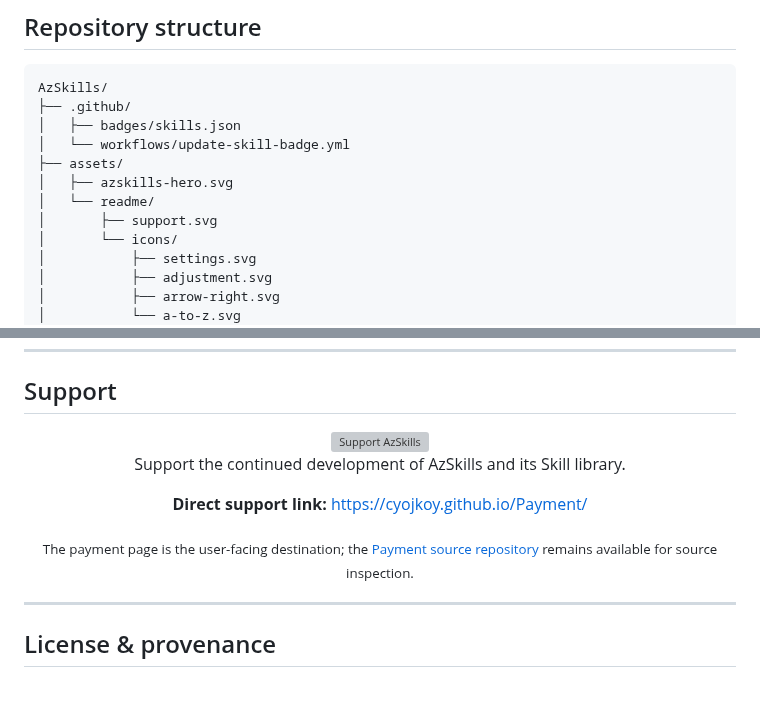
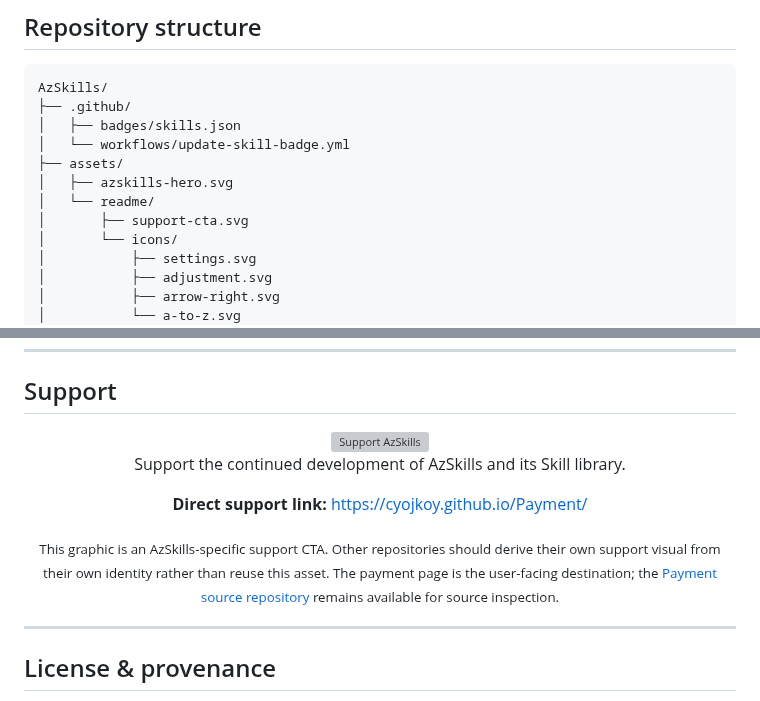
Before and after one commit to CYoJkoY/AzSkills, a Markdown page: README.md, 2 parts joined by grey strips. GitHub-like rendering; grey boxes are pictures that could not be loaded.

Commit message:
docs(readme): document project-specific support CTA usage

```diff
--- a/README.md
+++ b/README.md
@@ -305,7 +305,7 @@ AzSkills/
 ├── assets/
 │   ├── azskills-hero.svg
 │   └── readme/
-│       ├── support.svg
+│       ├── support-cta.svg
 │       └── icons/
 │           ├── settings.svg
 │           ├── adjustment.svg
@@ -376,7 +376,7 @@ Support the continued development of AzSkills and its Skill library.
 
 **Direct support link:** https://cyojkoy.github.io/Payment/
 
-<sub>The payment page is the user-facing destination; the <a href="https://github.com/CYoJkoY/Payment">Payment source repository</a> remains available for source inspection.</sub>
+<sub>This graphic is an AzSkills-specific support CTA. Other repositories should derive their own support visual from their own identity rather than reuse this asset. The payment page is the user-facing destination; the <a href="https://github.com/CYoJkoY/Payment">Payment source repository</a> remains available for source inspection.</sub>
 
 </div>
 
```
Also changed, not shown: other parts of README.md (+1 -1 lines).
